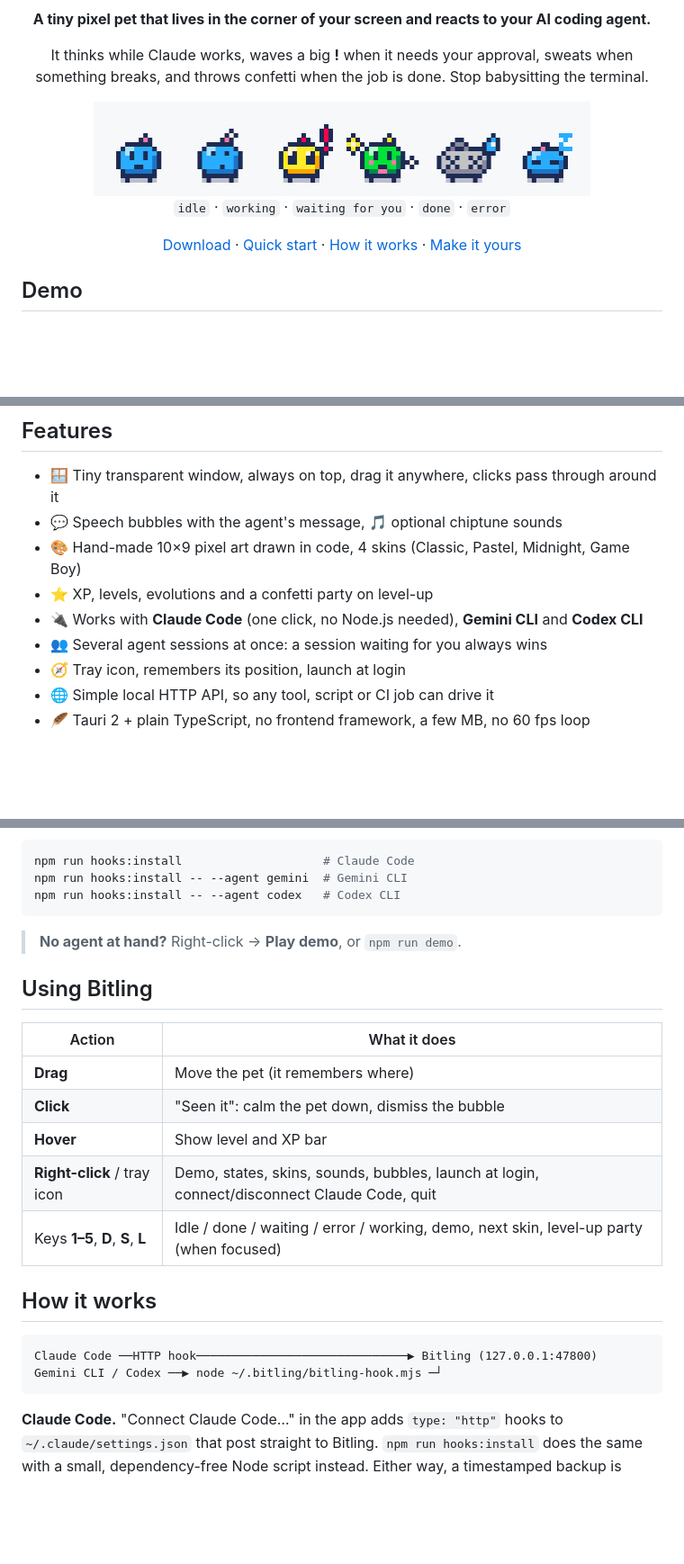
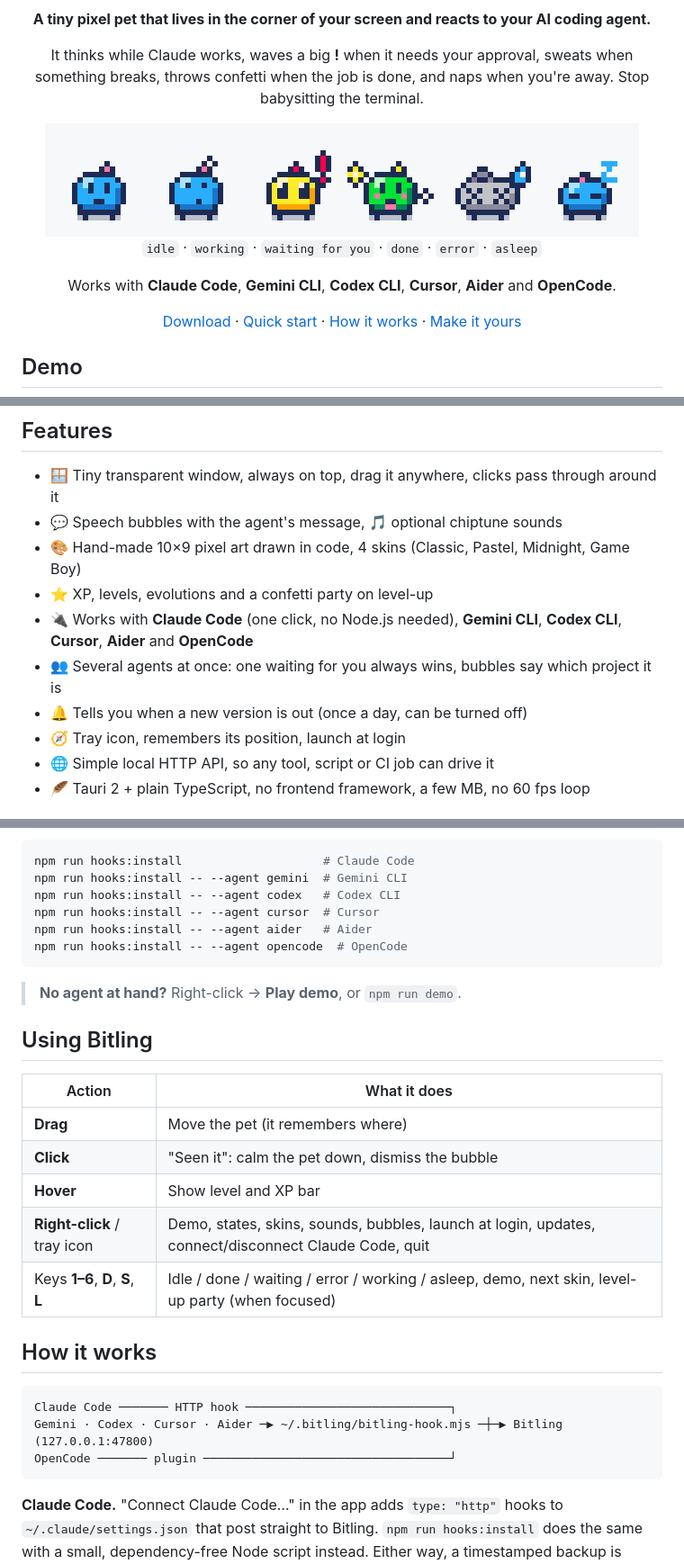
Before and after one commit to Blazkojj/bitling, a Markdown page: README.md, 3 parts joined by grey strips. Shown at 90% size. GitHub-like rendering; blank space fills up the shorter version.

````diff
--- a/README.md
+++ b/README.md
@@ -5,11 +9,14 @@
 **A tiny pixel pet that lives in the corner of your screen and reacts to your AI coding agent.**
 
 It thinks while Claude works, waves a big **!** when it needs your approval, sweats when something
-breaks, and throws confetti when the job is done. Stop babysitting the terminal.
+breaks, throws confetti when the job is done, and naps when you're away. Stop babysitting the
+terminal.
 
-<img src="docs/states.gif" alt="Bitling's moods: idle, working, waiting for you, done, error" width="552">
+<img src="docs/states.gif" alt="Bitling's moods: idle, working, waiting for you, done, error, asleep" width="660">
 
-`idle` · `working` · `waiting for you` · `done` · `error`
+`idle` · `working` · `waiting for you` · `done` · `error` · `asleep`
+
+Works with **Claude Code**, **Gemini CLI**, **Codex CLI**, **Cursor**, **Aider** and **OpenCode**.
 
 [Download](https://github.com/Blazkojj/bitling/releases) · [Quick start](#quick-start) · [How it works](#how-it-works) · [Make it yours](#make-it-yours)
 
@@ -45,8 +53,10 @@ level 10.
 - 💬 Speech bubbles with the agent's message, 🎵 optional chiptune sounds
 - 🎨 Hand-made 10×9 pixel art drawn in code, 4 skins (Classic, Pastel, Midnight, Game Boy)
 - ⭐ XP, levels, evolutions and a confetti party on level-up
-- 🔌 Works with **Claude Code** (one click, no Node.js needed), **Gemini CLI** and **Codex CLI**
-- 👥 Several agent sessions at once: a session waiting for you always wins
+- 🔌 Works with **Claude Code** (one click, no Node.js needed), **Gemini CLI**, **Codex CLI**,
+  **Cursor**, **Aider** and **OpenCode**
+- 👥 Several agents at once: one waiting for you always wins, bubbles say which project it is
+- 🔔 Tells you when a new version is out (once a day, can be turned off)
 - 🧭 Tray icon, remembers its position, launch at login
 - 🌐 Simple local HTTP API, so any tool, script or CI job can drive it
 - 🪶 Tauri 2 + plain TypeScript, no frontend framework, a few MB, no 60 fps loop
@@ -78,6 +88,9 @@ Then connect your agent, either from the pet's right-click menu (Claude Code) or
 npm run hooks:install                    # Claude Code
 npm run hooks:install -- --agent gemini  # Gemini CLI
 npm run hooks:install -- --agent codex   # Codex CLI
+npm run hooks:install -- --agent cursor  # Cursor
+npm run hooks:install -- --agent aider   # Aider
+npm run hooks:install -- --agent opencode  # OpenCode
 ```
 
 > **No agent at hand?** Right-click → **Play demo**, or `npm run demo`.
@@ -89,14 +102,15 @@ npm run hooks:install -- --agent codex   # Codex CLI
 | **Drag** | Move the pet (it remembers where) |
 | **Click** | "Seen it": calm the pet down, dismiss the bubble |
 | **Hover** | Show level and XP bar |
-| **Right-click** / tray icon | Demo, states, skins, sounds, bubbles, launch at login, connect/disconnect Claude Code, quit |
-| Keys **1–5**, **D**, **S**, **L** | Idle / done / waiting / error / working, demo, next skin, level-up party (when focused) |
+| **Right-click** / tray icon | Demo, states, skins, sounds, bubbles, launch at login, updates, connect/disconnect Claude Code, quit |
+| Keys **1–6**, **D**, **S**, **L** | Idle / done / waiting / error / working / asleep, demo, next skin, level-up party (when focused) |
 
 ## How it works
 
 ```
-Claude Code ──HTTP hook──────────────────────────────▶ Bitling (127.0.0.1:47800)
-Gemini CLI / Codex ──▶ node ~/.bitling/bitling-hook.mjs ─┘
+Claude Code ─────── HTTP hook ─────────────────────────────┐
+Gemini · Codex · Cursor · Aider ─▶ ~/.bitling/bitling-hook.mjs ─┼─▶ Bitling (127.0.0.1:47800)
+OpenCode ─────── plugin ───────────────────────────────────┘
 ```
 
 **Claude Code.** "Connect Claude Code…" in the app adds `type: "http"` hooks to
````
Also changed, not shown: other parts of README.md (+27 -16 lines), CONTRIBUTING.md (added, +61 -0 lines), NOTES.md (+17 -2 lines).
